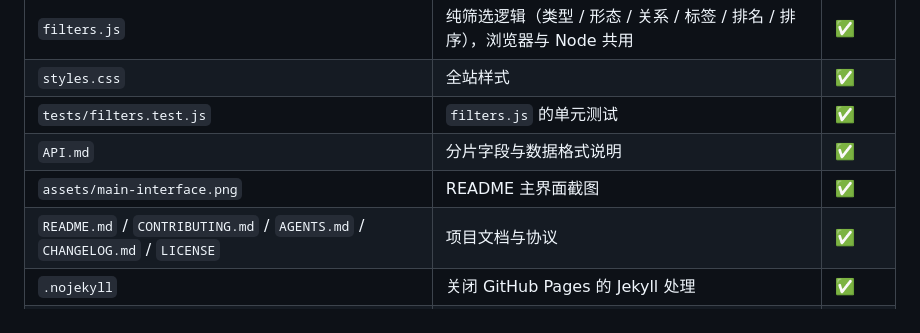
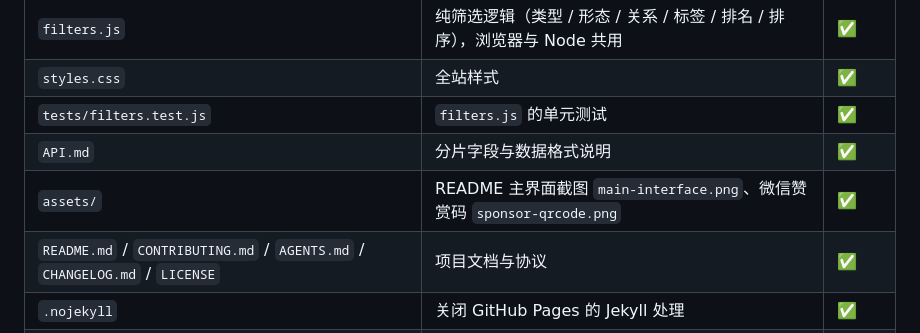
Before and after one commit to awujiana/Bangumi-Multitag, a Markdown page: AGENTS.md, the part around the change. GitHub-like rendering.

```diff
--- a/AGENTS.md
+++ b/AGENTS.md
@@ -21,7 +21,7 @@
 | `styles.css` | 全站样式 | ✅ |
 | `tests/filters.test.js` | `filters.js` 的单元测试 | ✅ |
 | `API.md` | 分片字段与数据格式说明 | ✅ |
-| `assets/main-interface.png` | README 主界面截图 | ✅ |
+| `assets/` | README 主界面截图 `main-interface.png`、微信赞赏码 `sponsor-qrcode.png` | ✅ |
 | `README.md` / `CONTRIBUTING.md` / `AGENTS.md` / `CHANGELOG.md` / `LICENSE` | 项目文档与协议 | ✅ |
 | `.nojekyll` | 关闭 GitHub Pages 的 Jekyll 处理 | ✅ |
 | `package.json` | 仅承载 `npm test` 脚本，无依赖 | ✅ |
```
Also changed, not shown: CHANGELOG.md (+1 -0 lines), README.md (+13 -0 lines), assets/sponsor-qrcode.png (added), 1 other file.
